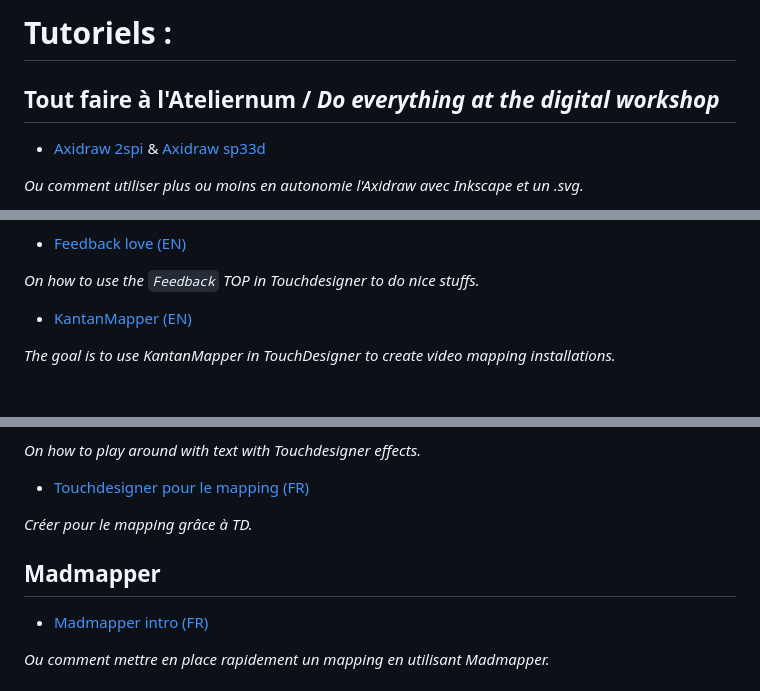
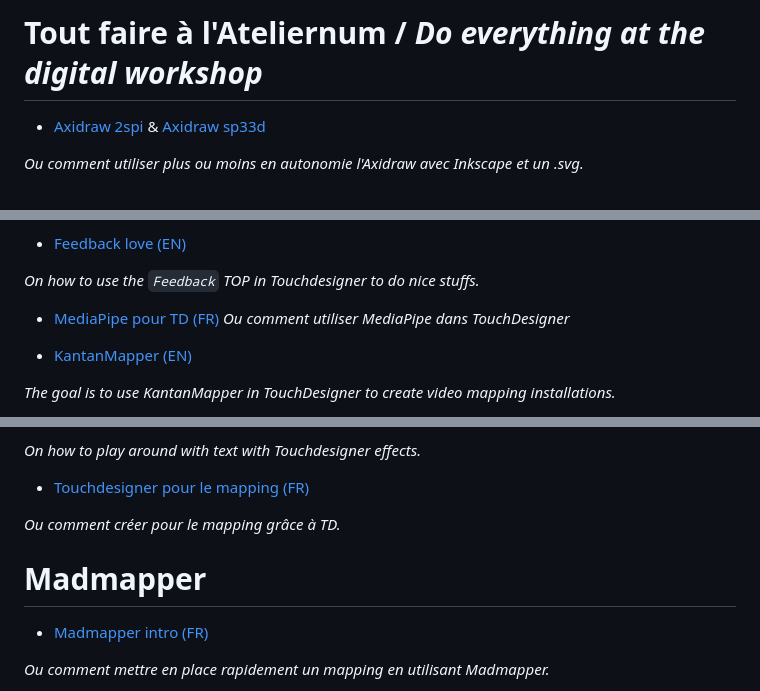
Before and after one commit to LucieMrc/LucieMrc, a Markdown page: README.md, 3 parts joined by grey strips. Rendered like a GitHub page; blank space fills up the shorter version.

Commit message:
update11

```diff
--- a/README.md
+++ b/README.md
@@ -1,6 +1,4 @@
-# Tutoriels :
-
-## Tout faire à l'Ateliernum / *Do everything at the digital workshop*
+# Tout faire à l'Ateliernum / *Do everything at the digital workshop*
 - [Axidraw 2spi](https://github.com/LucieMrc/Axidraw_2spi) & [Axidraw sp33d](https://github.com/LucieMrc/Axidraw_sp33d)
 
 *Ou comment utiliser plus ou moins en autonomie l'Axidraw avec Inkscape et un .svg.*
@@ -56,6 +53,9 @@
 - [Feedback love (EN)](https://github.com/LucieMrc/TD_feedback_love_EN)
 
 *On how to use the `Feedback` TOP in Touchdesigner to do nice stuffs.*
+
+- [MediaPipe pour TD (FR)](https://github.com/LucieMrc/MediaPipe_TD)
+*Ou comment utiliser MediaPipe dans TouchDesigner*
 
 - [KantanMapper (EN)](https://github.com/LucieMrc/TD_KantanMapper)
 
@@ -79,9 +79,9 @@
 
 - [Touchdesigner pour le mapping (FR)](https://github.com/LucieMrc/TD_mapping_FR)
 
-*Créer pour le mapping grâce à TD.*
+*Ou comment créer pour le mapping grâce à TD.*
 
-## Madmapper
+# Madmapper
 - [Madmapper intro (FR)](https://github.com/LucieMrc/Madmapper_2spi)
 
 *Ou comment mettre en place rapidement un mapping en utilisant Madmapper.*
```
Also changed, not shown: other parts of README.md (+3 -4 lines).
